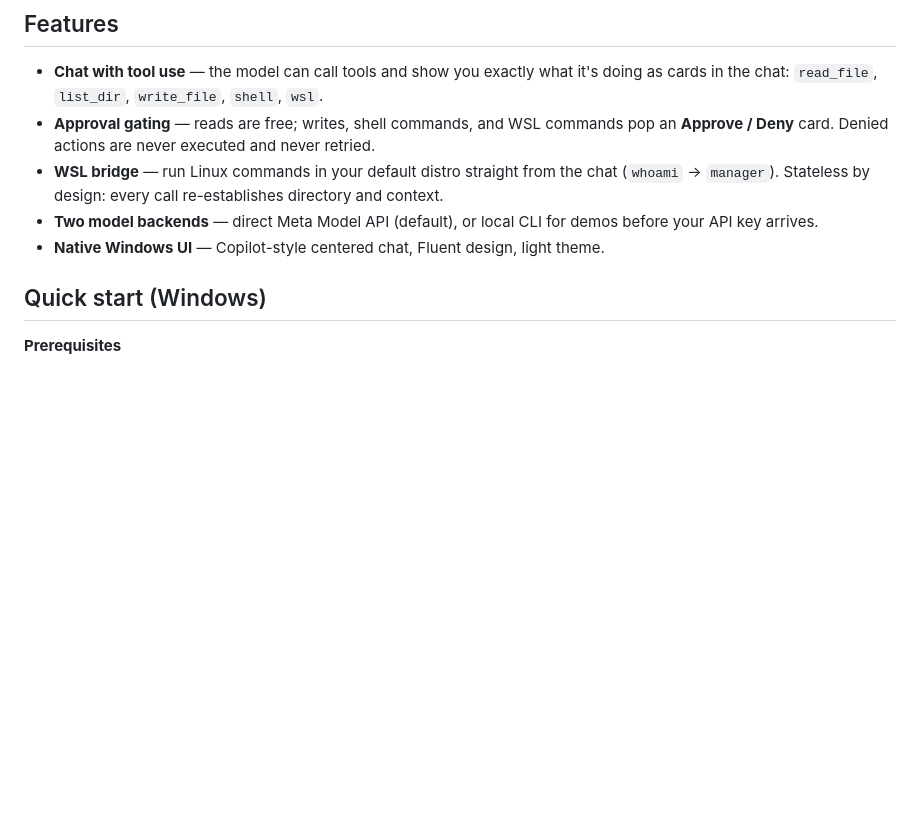
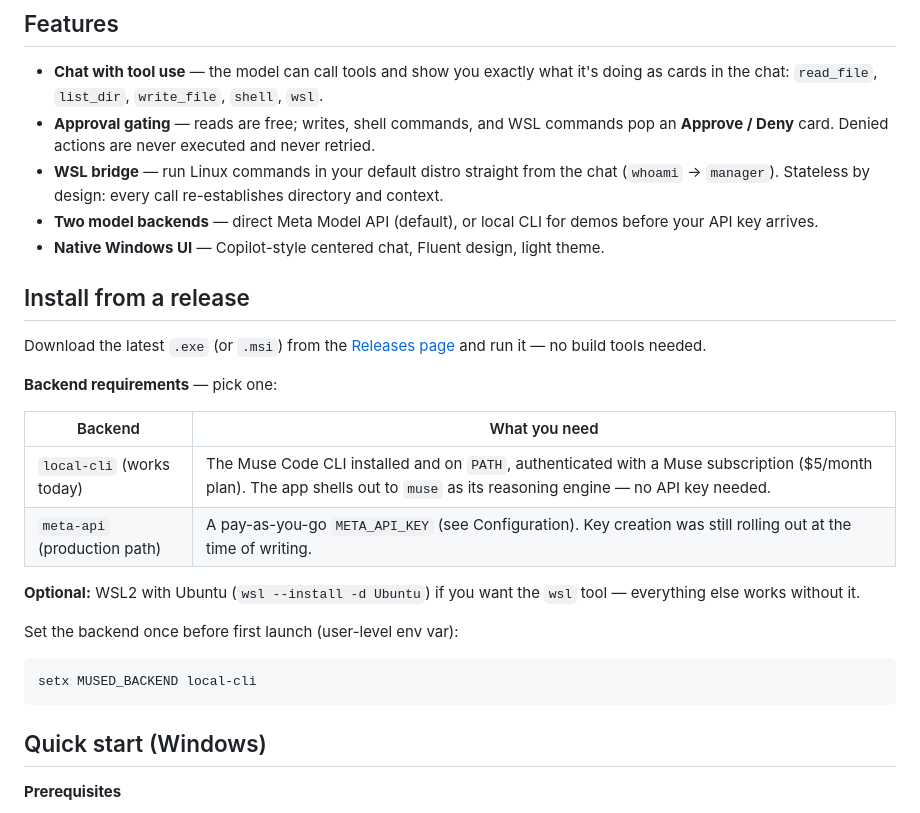
Before and after one commit to amitb-gpu/musedesk, a Markdown page: README.md, the part around the change. Rendered like a GitHub page; blank space fills up the shorter version.

Commit message:
Add Install from a release section to README

````diff
--- a/README.md
+++ b/README.md
@@ -28,6 +28,25 @@ Deny anything and the run stops cold — `denied by user`, no retries, nothing w
 - **WSL bridge** — run Linux commands in your default distro straight from the chat (`whoami` → `manager`). Stateless by design: every call re-establishes directory and context.
 - **Two model backends** — direct Meta Model API (default), or local CLI for demos before your API key arrives.
 - **Native Windows UI** — Copilot-style centered chat, Fluent design, light theme.
+
+## Install from a release
+
+Download the latest `.exe` (or `.msi`) from the [Releases page](https://github.com/amitb-gpu/musedesk/releases) and run it — no build tools needed.
+
+**Backend requirements** — pick one:
+
+| Backend | What you need |
+|---|---|
+| `local-cli` (works today) | The Muse Code CLI installed and on `PATH`, authenticated with a Muse subscription ($5/month plan). The app shells out to `muse` as its reasoning engine — no API key needed. |
+| `meta-api` (production path) | A pay-as-you-go `META_API_KEY` (see Configuration). Key creation was still rolling out at the time of writing. |
+
+**Optional:** WSL2 with Ubuntu (`wsl --install -d Ubuntu`) if you want the `wsl` tool — everything else works without it.
+
+Set the backend once before first launch (user-level env var):
+
+```powershell
+setx MUSED_BACKEND local-cli
+```
 
 ## Quick start (Windows)
 
````
